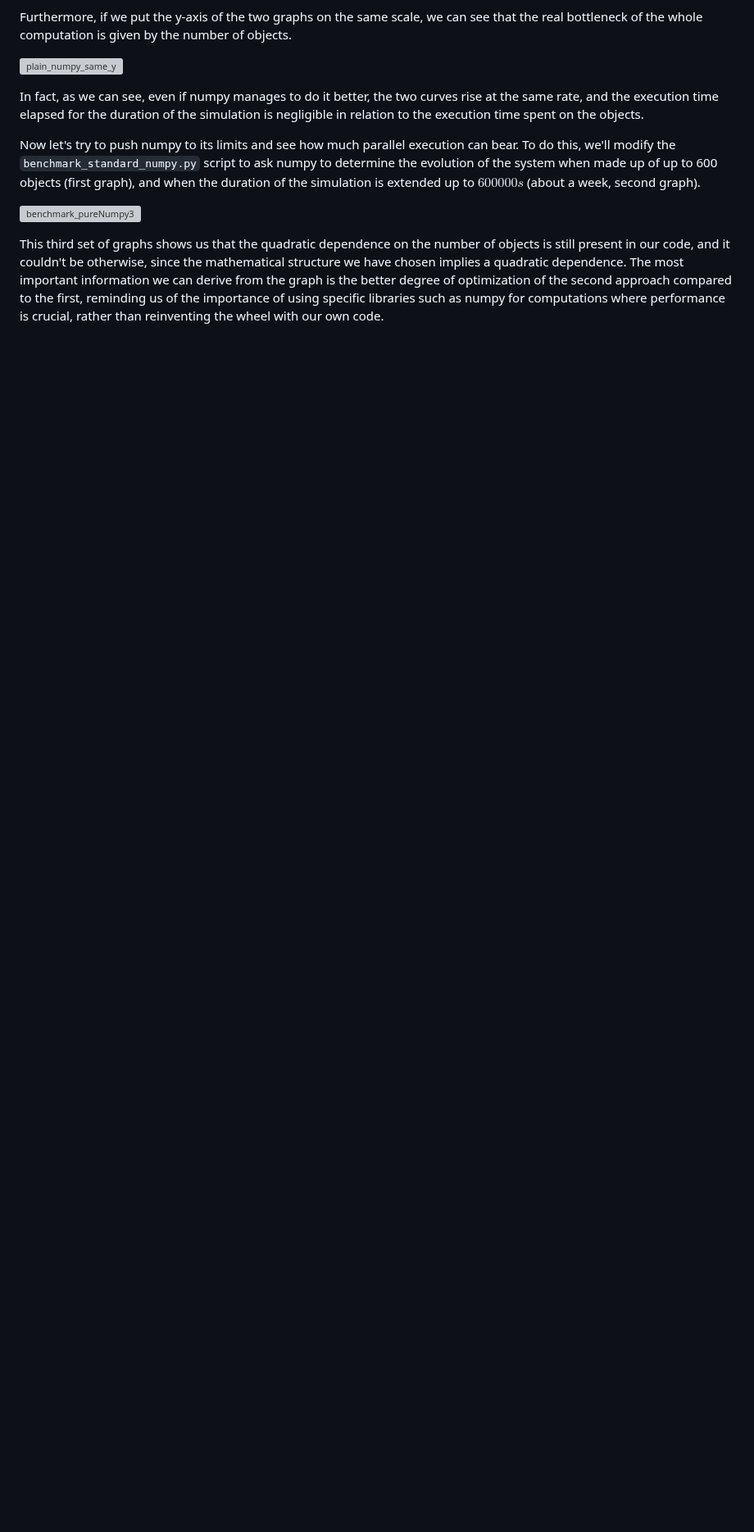
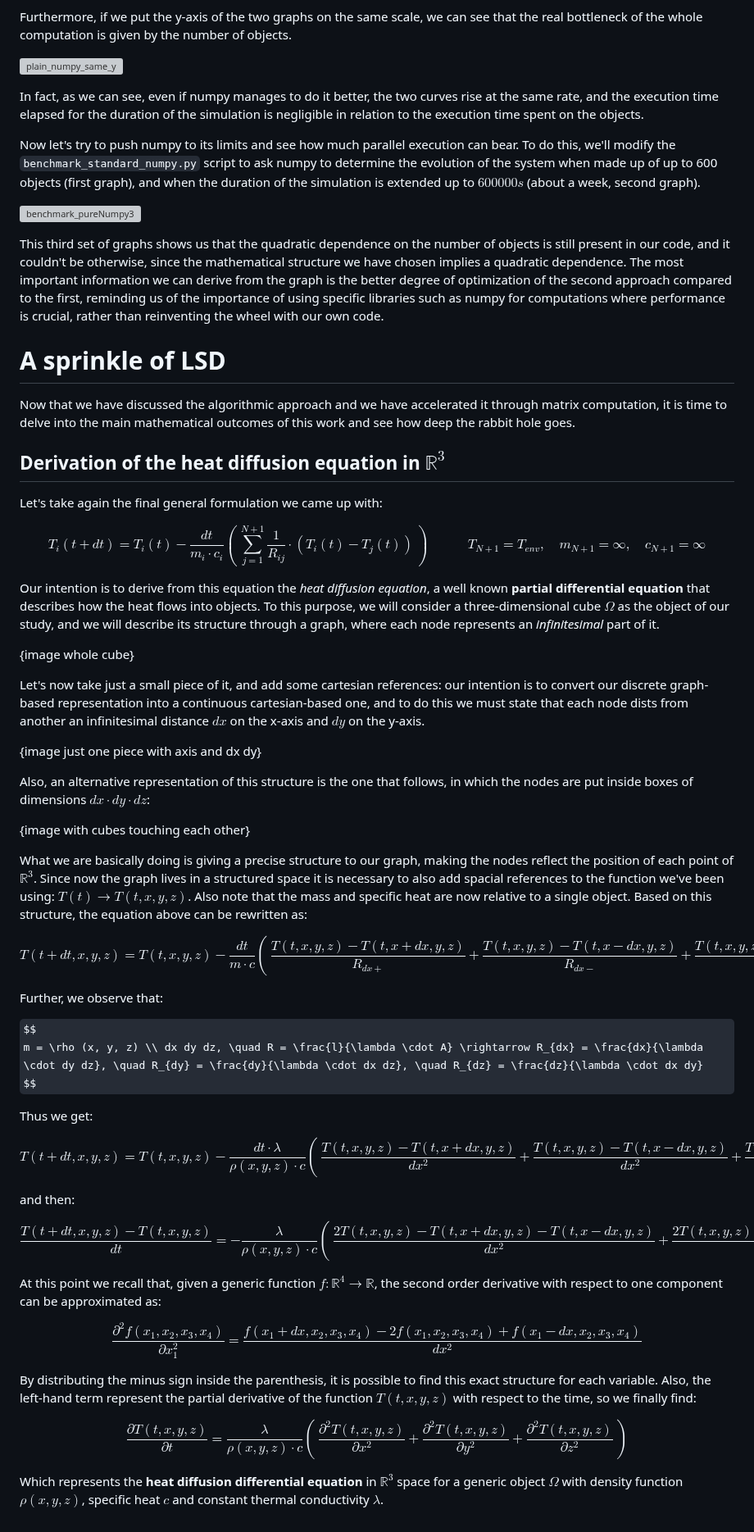
Before and after one commit to leonardobertolani/temperatures, a Markdown page: README.md, the part around one of its changes. Shown at 82% size. Drawn GitHub-style; some formulas as TeX source; blank space fills up the shorter version; grey boxes are pictures that could not be loaded.

Commit message:
Update README.md
Added the "Derivation of the diffusion equation in R3" paragraph, almost finished

```diff
--- a/README.md
+++ b/README.md
@@ -442,3 +450,66 @@ Now let's try to push numpy to its limits and see how much parallel execution ca
 
 
 This third set of graphs shows us that the quadratic dependence on the number of objects is still present in our code, and it couldn't be otherwise, since the mathematical structure we have chosen implies a quadratic dependence. The most important information we can derive from the graph is the better degree of optimization of the second approach compared to the first, reminding us of the importance of using specific libraries such as numpy for computations where performance is crucial, rather than reinventing the wheel with our own code.
+
+
+
+# A sprinkle of LSD
+Now that we have discussed the algorithmic approach and we have accelerated it through matrix computation, it is time to delve into the main mathematical outcomes of this work and see how deep the rabbit hole goes.
+
+## Derivation of the heat diffusion equation in $\mathbb{R}^3$
+Let's take again the final general formulation we came up with:
+
+$$
+T_i(t + dt) = T_i(t) - \frac{dt}{m_i \cdot c_i} ( \ \sum_{j=1}^{N + 1}\frac{1}{R_{ij}} \cdot (T_i(t) - T_j(t)) \ ) \quad \quad \quad T_{N+1} = T_{env}, \quad m_{N+1} = \infty, \quad c_{N+1} = \infty
+$$
+
+Our intention is to derive from this equation the *heat diffusion equation*, a well known **partial differential equation** that describes how the heat flows into objects. To this purpose, we will consider a three-dimensional cube $\Omega$ as the object of our study, and we will describe its structure through a graph, where each node represents an *infinitesimal* part of it.
+
+{image whole cube}
+
+Let's now take just a small piece of it, and add some cartesian references: our intention is to convert our discrete graph-based representation into a continuous cartesian-based one, and to do this we must state that each node dists from another an infinitesimal distance $dx$ on the x-axis and $dy$ on the y-axis.
+
+{image just one piece with axis and dx dy}
+
+Also, an alternative representation of this structure is the one that follows, in which the nodes are put inside boxes of dimensions $dx \cdot dy \cdot dz$:
+
+{image with cubes touching each other}
+
+
+What we are basically doing is giving a precise structure to our graph, making the nodes reflect the position of each point of $\mathbb{R}^3$. Since now the graph lives in a structured space it is necessary to also add spacial references to the function we've been using: $T(t) \rightarrow T(t, x, y, z)$. Also note that the mass and specific heat are now relative to a single object. Based on this structure, the equation above can be rewritten as:
+
+$$
+T(t + dt, x, y, z) = T(t, x, y, z) - \frac{dt}{m \cdot c} ( \ \frac{T(t, x, y, z) - T(t, x + dx, y, z)}{R_{dx+}} + \frac{T(t, x, y, z) - T(t, x - dx, y, z)}{R_{dx-}} + \frac{T(t, x, y, z) - T(t, x, y + dy, z)}{R_{dy+}} + \frac{T(t, x, y, z) - T(t, x, y - dy, z)}{R_{dy-}} + \frac{T(t, x, y, z) - T(t, x, y, z + dz)}{R_{dz+}} + \frac{T(t, x, y, z) - T(t, x, y, z - dz)}{R_{dz-}} \ )
+$$
+
+Further, we observe that:
+
+$$
+m = \rho (x, y, z) \\ dx dy dz, \quad R = \frac{l}{\lambda \cdot A} \rightarrow R_{dx} = \frac{dx}{\lambda \cdot dy dz}, \quad R_{dy} = \frac{dy}{\lambda \cdot dx dz}, \quad R_{dz} = \frac{dz}{\lambda \cdot dx dy}
+$$
+
+Thus we get:
+
+$$
+T(t + dt, x, y, z) = T(t, x, y, z) - \frac{dt \cdot \lambda}{\rho (x, y, z) \cdot c} ( \ \frac{T(t, x, y, z) - T(t, x + dx, y, z)}{dx^2} + \frac{T(t, x, y, z) - T(t, x - dx, y, z)}{dx^2} + \frac{T(t, x, y, z) - T(t, x, y + dy, z)}{dy^2} + \frac{T(t, x, y, z) - T(t, x, y - dy, z)}{dy^2} + \frac{T(t, x, y, z) - T(t, x, y, z + dz)}{dz^2} + \frac{T(t, x, y, z) - T(t, x, y, z - dz)}{dz^2} \ )
+$$
+
+and then:
+
+$$
+\frac{T(t + dt, x, y, z) - T(t, x, y, z)}{dt} = - \frac{\lambda}{\rho (x, y, z) \cdot c} ( \ \frac{2T(t, x, y, z) - T(t, x + dx, y, z) - T(t, x - dx, y, z)}{dx^2} + \frac{2T(t, x, y, z) - T(t, x, y + dy, z) - T(t, x, y - dy, z)}{dy^2} + \frac{2T(t, x, y, z) - T(t, x, y, z + dz) - T(t, x, y, z - dz)}{dz^2} \ )
+$$
+
+At this point we recall that, given a generic function $f: \mathbb{R}^4 \rightarrow \mathbb{R}$, the second order derivative with respect to one component can be approximated as:
+
+$$
+\frac{\partial^2 f(x_1, x_2, x_3, x_4)}{\partial x_1^2} = \frac{f(x_1 + dx, x_2, x_3, x_4) - 2f(x_1, x_2, x_3, x_4) + f(x_1 - dx, x_2, x_3, x_4)}{dx^2}
+$$
+
+By distributing the minus sign inside the parenthesis, it is possible to find this exact structure for each variable. Also, the left-hand term represent the partial derivative of the function $T(t, x, y, z)$ with respect to the time, so we finally find:
+
+$$
+\frac{\partial T(t, x, y, z)}{\partial t} = \frac{\lambda}{\rho (x, y, z) \cdot c} ( \ \frac{\partial^2 T(t, x, y, z)}{\partial x^2} + \frac{\partial^2 T(t, x, y, z)}{\partial y^2} + \frac{\partial^2 T(t, x, y, z)}{\partial z^2} \ )
+$$
+
+Which represents the **heat diffusion differential equation** in $\mathbb{R}^3$ space for a generic object $\Omega$ with density function $\rho(x, y, z)$, specific heat $c$ and constant thermal conductivity $\lambda$.
```
Also changed, not shown: other parts of README.md (+8 -0 lines).
